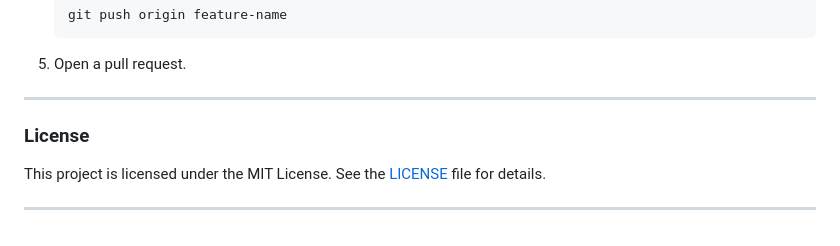
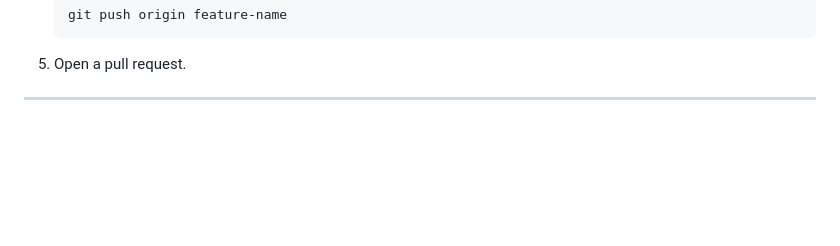
Before and after one commit to omykit/ENCRYPTED, a Markdown page: README.md, the part around the change. GitHub-like rendering; blank space fills up the shorter version.

```diff
--- a/README.md
+++ b/README.md
@@ -116,8 +116,3 @@ Contributions are welcome!
 5. Open a pull request.
 
 ---
-
-### **License**
-This project is licensed under the MIT License. See the [LICENSE](LICENSE) file for details.
-
----
```
